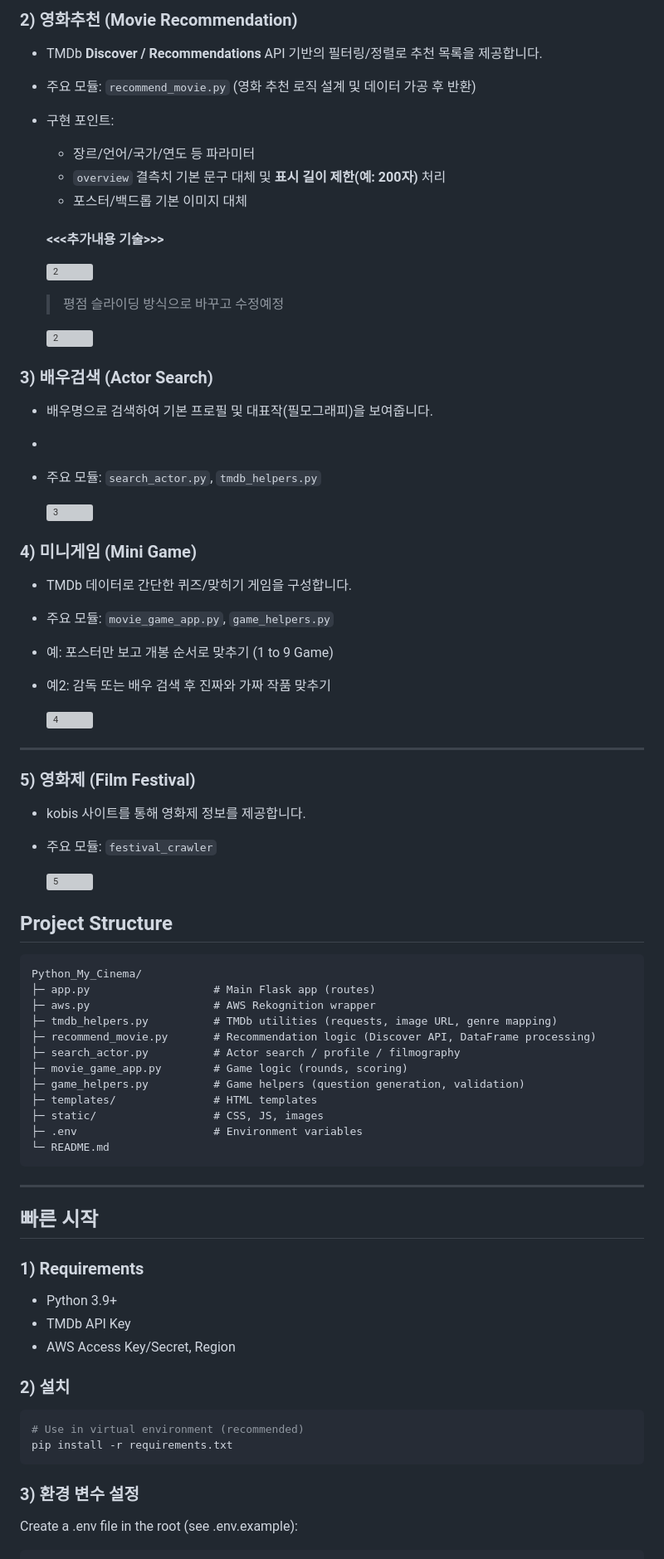
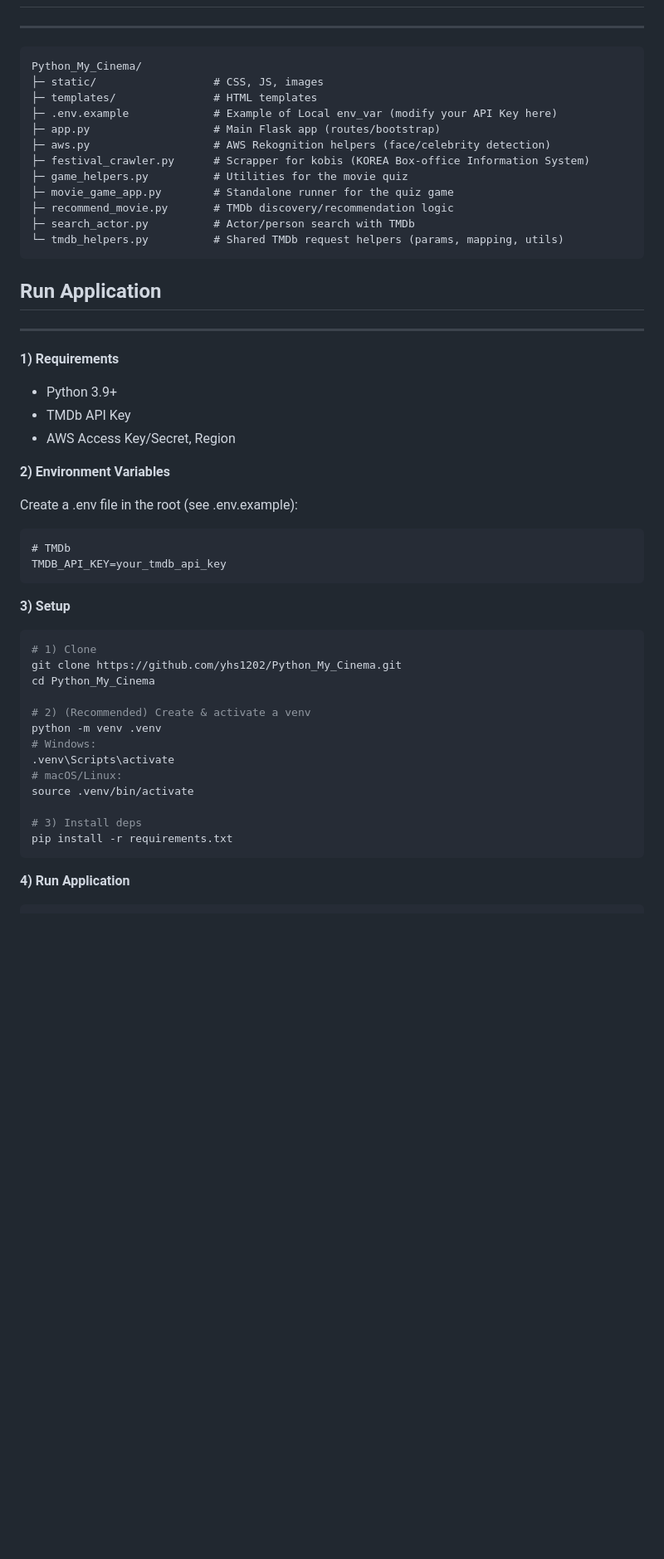
Before and after one commit to yhs1202/Python_My_Cinema, a Markdown page: README.md, the part around one of its changes. Shown at 83% size. Drawn GitHub-style; blank space fills up the shorter version; grey boxes are pictures that could not be loaded.

````diff
--- a/README.md
+++ b/README.md
@@ -28,73 +50,59 @@ A Flask-based mini web app that explores movies with TMDb API and face detection
 
-### 2) 영화추천 (Movie Recommendation)
-- TMDb **Discover / Recommendations** API 기반의 필터링/정렬로 추천 목록을 제공합니다.
-- 주요 모듈: `recommend_movie.py` (영화 추천 로직 설계 및 데이터 가공 후 반환)
-- 구현 포인트:
-  - 장르/언어/국가/연도 등 파라미터
-  - `overview` 결측치 기본 문구 대체 및 **표시 길이 제한(예: 200자)** 처리
-  - 포스터/백드롭 기본 이미지 대체
-  #### <<<추가내용 기술>>>
-
-  ![2](/static/readme_img/2_recommend_example.png)
-  > 평점 슬라이딩 방식으로 바꾸고 수정예정
-
-  ![2](/static/readme_img/2_2_recommend_example.png)
-
-### 3) 배우검색 (Actor Search)
-- 배우명으로 검색하여 기본 프로필 및 대표작(필모그래피)을 보여줍니다.
--
-- 주요 모듈: `search_actor.py`, `tmdb_helpers.py`
-
-  ![3](/static/readme_img/3_find_actor_example.png)
-
-### 4) 미니게임 (Mini Game)
-- TMDb 데이터로 간단한 퀴즈/맞히기 게임을 구성합니다.
-- 주요 모듈: `movie_game_app.py`, `game_helpers.py`
-- 예: 포스터만 보고 개봉 순서로 맞추기 (1 to 9 Game)
-- 예2: 감독 또는 배우 검색 후 진짜와 가짜 작품 맞추기
-
-  ![4](/static/readme_img/4_game_example.png)
 ---
-
-### 5) 영화제 (Film Festival)
-- kobis 사이트를 통해 영화제 정보를 제공합니다.
-- 주요 모듈: `festival_crawler`
-
-  ![5](/static/readme_img/5_film_festival_example.png)
-
-## Project Structure
 
 ```
 Python_My_Cinema/
-├─ app.py                   # Main Flask app (routes)
-├─ aws.py                   # AWS Rekognition wrapper
-├─ tmdb_helpers.py          # TMDb utilities (requests, image URL, genre mapping)
-├─ recommend_movie.py       # Recommendation logic (Discover API, DataFrame processing)
-├─ search_actor.py          # Actor search / profile / filmography
-├─ movie_game_app.py        # Game logic (rounds, scoring)
-├─ game_helpers.py          # Game helpers (question generation, validation)
+├─ static/                  # CSS, JS, images
 ├─ templates/               # HTML templates
-├─ static/                  # CSS, JS, images
-├─ .env                     # Environment variables
-└─ README.md
+├─ .env.example             # Example of Local env_var (modify your API Key here)
+├─ app.py                   # Main Flask app (routes/bootstrap)
+├─ aws.py                   # AWS Rekognition helpers (face/celebrity detection)
+├─ festival_crawler.py      # Scrapper for kobis (KOREA Box-office Information System)
+├─ game_helpers.py          # Utilities for the movie quiz
+├─ movie_game_app.py        # Standalone runner for the quiz game
+├─ recommend_movie.py       # TMDb discovery/recommendation logic
+├─ search_actor.py          # Actor/person search with TMDb
+└─ tmdb_helpers.py          # Shared TMDb request helpers (params, mapping, utils)
 ```
+
+
+
+## Run Application
 
 ---
 
-## 빠른 시작
+**1) Requirements**
 
-### 1) Requirements
 - Python 3.9+
 - TMDb API Key
 - AWS Access Key/Secret, Region
 
-### 2) 설치
+**2) Environment Variables**
+
+Create a .env file in the root (see .env.example):
+
+```
+# TMDb
+TMDB_API_KEY=your_tmdb_api_key
+```
+
+**3) Setup**
 
 ```bash
-# Use in virtual environment (recommended)
+# 1) Clone
+git clone https://github.com/yhs1202/Python_My_Cinema.git
+cd Python_My_Cinema
+
+# 2) (Recommended) Create & activate a venv
+python -m venv .venv
+# Windows:
+.venv\Scripts\activate
+# macOS/Linux:
+source .venv/bin/activate
+
+# 3) Install deps
 pip install -r requirements.txt
 ```
 
-### 3) 환경 변수 설정
-Create a .env file in the root (see .env.example):
+**4) Run Application**
 
````
Also changed, not shown: other parts of README.md (+69 -60 lines).
